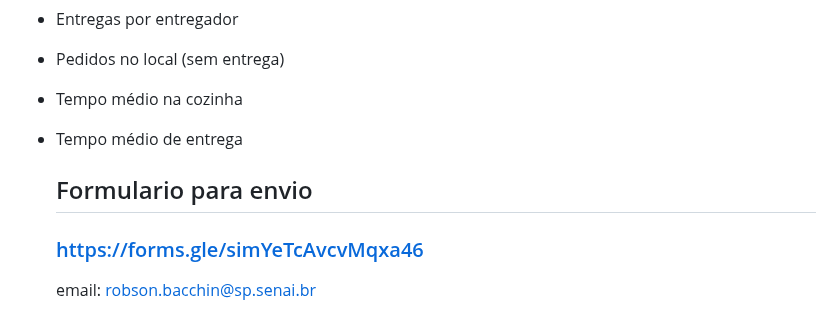
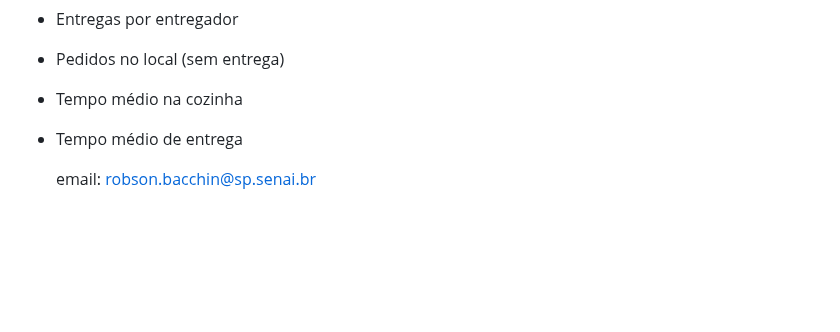
Before and after one commit to robsonbsouzaa/2025, a Markdown page: Power BI/aula04/README.md, the part around the change. Drawn GitHub-style; blank space fills up the shorter version.

```diff
--- a/Power BI/aula04/README.md
+++ b/Power BI/aula04/README.md
@@ -82,8 +82,6 @@ Relacionamento de dados e arquivos JSON: em outra pasta salve os dados de um res
 - Tempo médio na cozinha
 - Tempo médio de entrega
 
-  ## Formulario para envio
-  ### https://forms.gle/simYeTcAvcvMqxa46
 
 
   email: robson.bacchin@sp.senai.br
```
